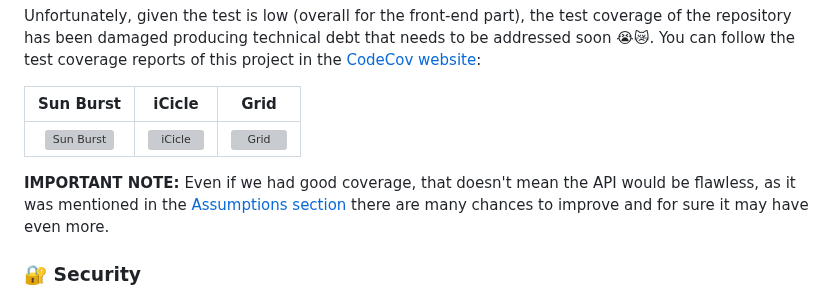
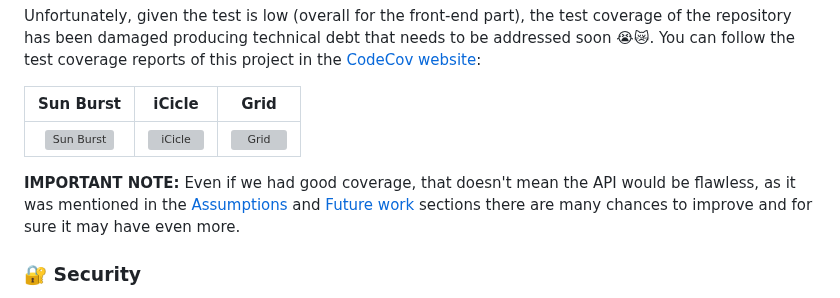
Before and after one commit to zatarain/portfolio, a Markdown page: docs/geo-football.md, the part around the change. Rendered like a GitHub page; grey boxes are pictures that could not be loaded.

Commit message:
PORT-017: Adding future work to test coverage paragraph
Signed-off-by: Ulises Tirado Zatarain <ulises.tirado@cimat.mx>

```diff
--- a/docs/geo-football.md
+++ b/docs/geo-football.md
@@ -422,7 +422,7 @@ Unfortunately, given the test is low (overall for the front-end part), the test
 | :----------------------------: | :-----------------------: | :-------------------: |
 | ![Sun Burst][codecov-sunburst] | ![iCicle][codecov-icicle] | ![Grid][codecov-grid] |
 
-**IMPORTANT NOTE:** Even if we had good coverage, that doesn't mean the API would be flawless, as it was mentioned in the [Assumptions section](#-assumptions) there are many chances to improve and for sure it may have even more.
+**IMPORTANT NOTE:** Even if we had good coverage, that doesn't mean the API would be flawless, as it was mentioned in the [Assumptions](#-assumptions) and [Future work](#-future-work) sections there are many chances to improve and for sure it may have even more.
 
 ### 🔐 Security
 
```
